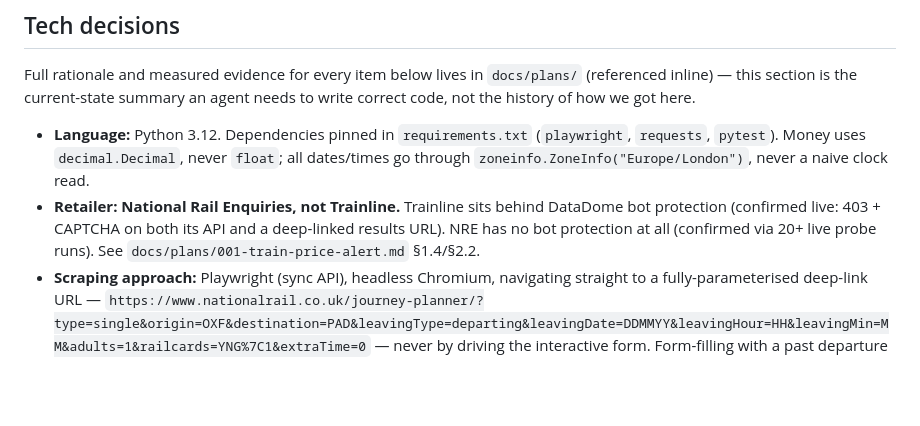
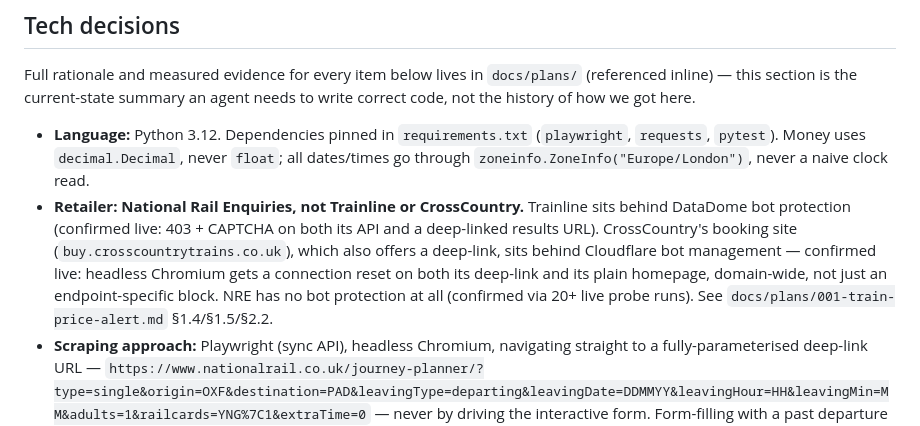
Before and after one commit to rosjo99/Train-prices, a Markdown page: CLAUDE.md, the part around the change. GitHub-like rendering; blank space fills up the shorter version.

```diff
--- a/CLAUDE.md
+++ b/CLAUDE.md
@@ -34,11 +34,15 @@ got here.
   (`playwright`, `requests`, `pytest`). Money uses `decimal.Decimal`,
   never `float`; all dates/times go through
   `zoneinfo.ZoneInfo("Europe/London")`, never a naive clock read.
-- **Retailer: National Rail Enquiries, not Trainline.** Trainline sits
-  behind DataDome bot protection (confirmed live: 403 + CAPTCHA on both
-  its API and a deep-linked results URL). NRE has no bot protection at
-  all (confirmed via 20+ live probe runs). See
-  `docs/plans/001-train-price-alert.md` §1.4/§2.2.
+- **Retailer: National Rail Enquiries, not Trainline or CrossCountry.**
+  Trainline sits behind DataDome bot protection (confirmed live: 403 +
+  CAPTCHA on both its API and a deep-linked results URL). CrossCountry's
+  booking site (`buy.crosscountrytrains.co.uk`), which also offers a
+  deep-link, sits behind Cloudflare bot management — confirmed live:
+  headless Chromium gets a connection reset on both its deep-link and
+  its plain homepage, domain-wide, not just an endpoint-specific block.
+  NRE has no bot protection at all (confirmed via 20+ live probe runs).
+  See `docs/plans/001-train-price-alert.md` §1.4/§1.5/§2.2.
 - **Scraping approach:** Playwright (sync API), headless Chromium,
   navigating straight to a fully-parameterised deep-link URL —
   `https://www.nationalrail.co.uk/journey-planner/?type=single&origin=OXF&destination=PAD&leavingType=departing&leavingDate=DDMMYY&leavingHour=HH&leavingMin=MM&adults=1&railcards=YNG%7C1&extraTime=0`
```
Also changed, not shown: docs/plans/001-train-price-alert.md (+35 -0 lines).
